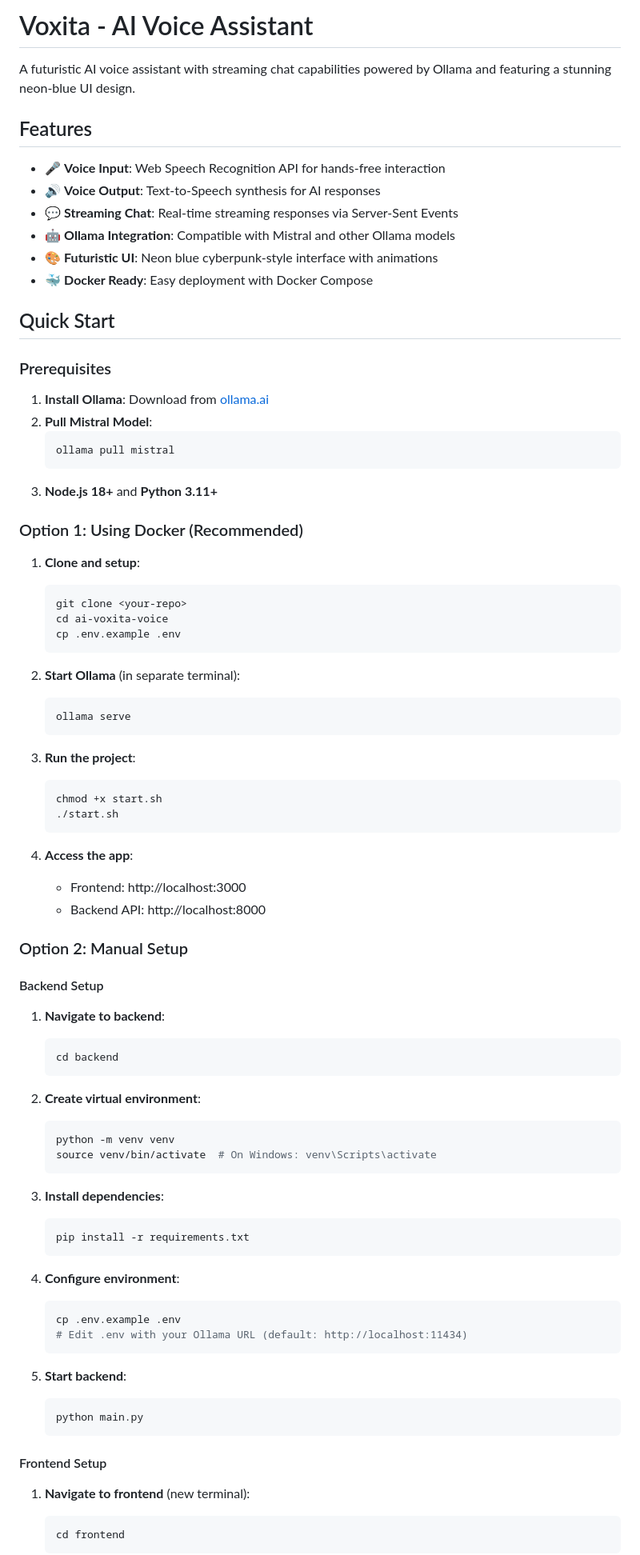
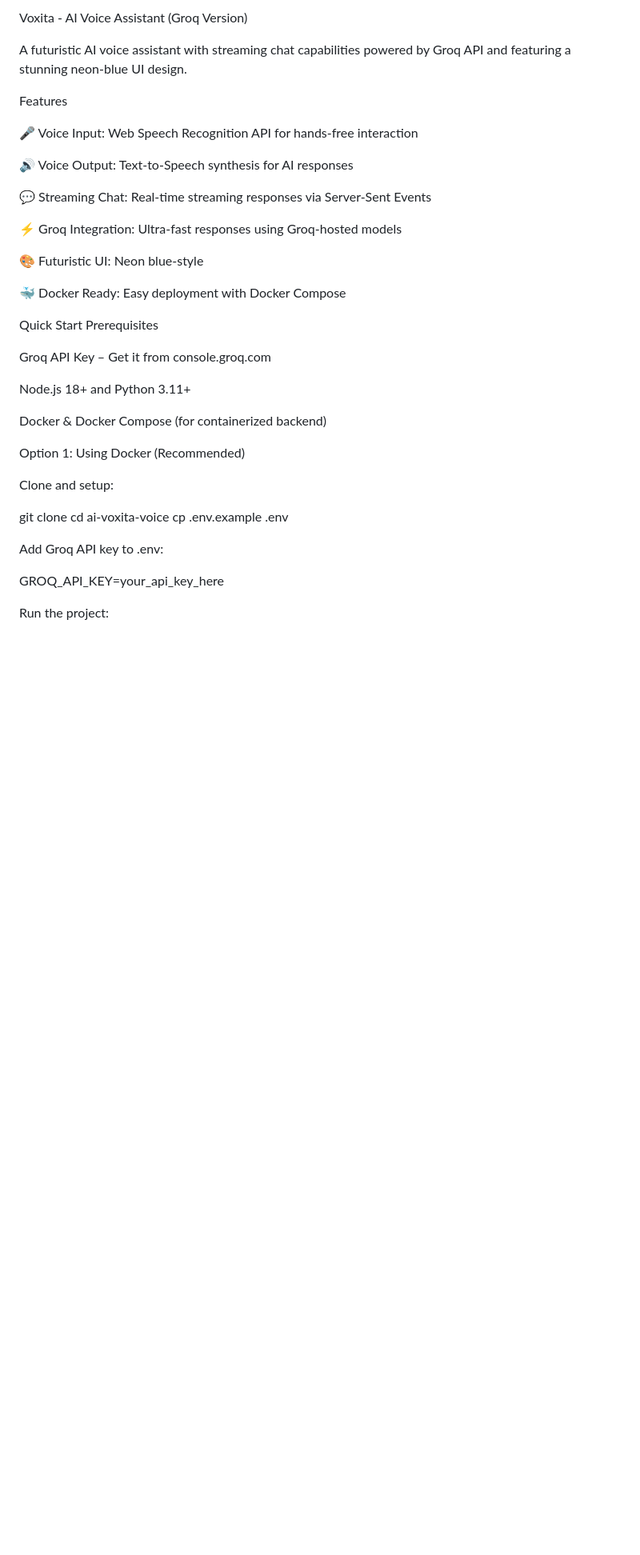
Before and after one commit to Kartikey-code1/Voxita-Ai, a Markdown page: README.md, the part around the change printed below. Shown: that part at 80% size. GitHub-like rendering; blank space fills up the shorter version.

````diff
--- a/README.md
+++ b/README.md
@@ -1,86 +1,43 @@
-# Voxita - AI Voice Assistant
+Voxita - AI Voice Assistant (Groq Version)
 
-A futuristic AI voice assistant with streaming chat capabilities powered by Ollama and featuring a stunning neon-blue UI design.
+A futuristic AI voice assistant with streaming chat capabilities powered by Groq API and featuring a stunning neon-blue UI design.
 
-## Features
+Features
 
-- 🎤 **Voice Input**: Web Speech Recognition API for hands-free interaction
-- 🔊 **Voice Output**: Text-to-Speech synthesis for AI responses
-- 💬 **Streaming Chat**: Real-time streaming responses via Server-Sent Events
-- 🤖 **Ollama Integration**: Compatible with Mistral and other Ollama models
-- 🎨 **Futuristic UI**: Neon blue cyberpunk-style interface with animations
-- 🐳 **Docker Ready**: Easy deployment with Docker Compose
+🎤 Voice Input: Web Speech Recognition API for hands-free interaction
 
-## Quick Start
+🔊 Voice Output: Text-to-Speech synthesis for AI responses
 
-### Prerequisites
+💬 Streaming Chat: Real-time streaming responses via Server-Sent Events
 
-1. **Install Ollama**: Download from [ollama.ai](https://ollama.ai)
-2. **Pull Mistral Model**:
-   ```bash
-   ollama pull mistral
-   ```
-3. **Node.js 18+** and **Python 3.11+**
+⚡ Groq Integration: Ultra-fast responses using Groq-hosted models
 
-### Option 1: Using Docker (Recommended)
+🎨 Futuristic UI: Neon blue-style
 
-1. **Clone and setup**:
-   ```bash
-   git clone <your-repo>
-   cd ai-voxita-voice
-   cp .env.example .env
-   ```
+🐳 Docker Ready: Easy deployment with Docker Compose
 
-2. **Start Ollama** (in separate terminal):
-   ```bash
-   ollama serve
-   ```
+Quick Start
+Prerequisites
 
-3. **Run the project**:
-   ```bash
-   chmod +x start.sh
-   ./start.sh
-   ```
+Groq API Key – Get it from console.groq.com
 
-4. **Access the app**:
-   - Frontend: http://localhost:3000
-   - Backend API: http://localhost:8000
+Node.js 18+ and Python 3.11+
 
-### Option 2: Manual Setup
+Docker & Docker Compose (for containerized backend)
 
-#### Backend Setup
+Option 1: Using Docker (Recommended)
 
-1. **Navigate to backend**:
-   ```bash
-   cd backend
-   ```
+Clone and setup:
 
-2. **Create virtual environment**:
-   ```bash
-   python -m venv venv
-   source venv/bin/activate  # On Windows: venv\Scripts\activate
-   ```
+git clone <your-repo>
+cd ai-voxita-voice
+cp .env.example .env
 
-3. **Install dependencies**:
-   ```bash
-   pip install -r requirements.txt
-   ```
 
-4. **Configure environment**:
-   ```bash
-   cp .env.example .env
-   # Edit .env with your Ollama URL (default: http://localhost:11434)
-   ```
+Add Groq API key to .env:
 
-5. **Start backend**:
-   ```bash
-   python main.py
-   ```
+GROQ_API_KEY=your_api_key_here
 
-#### Frontend Setup
 
-1. **Navigate to frontend** (new terminal):
-   ```bash
-   cd frontend
-   ```
+Run the project:
 
````
Also changed, not shown: other parts of README.md (+116 -117 lines).
